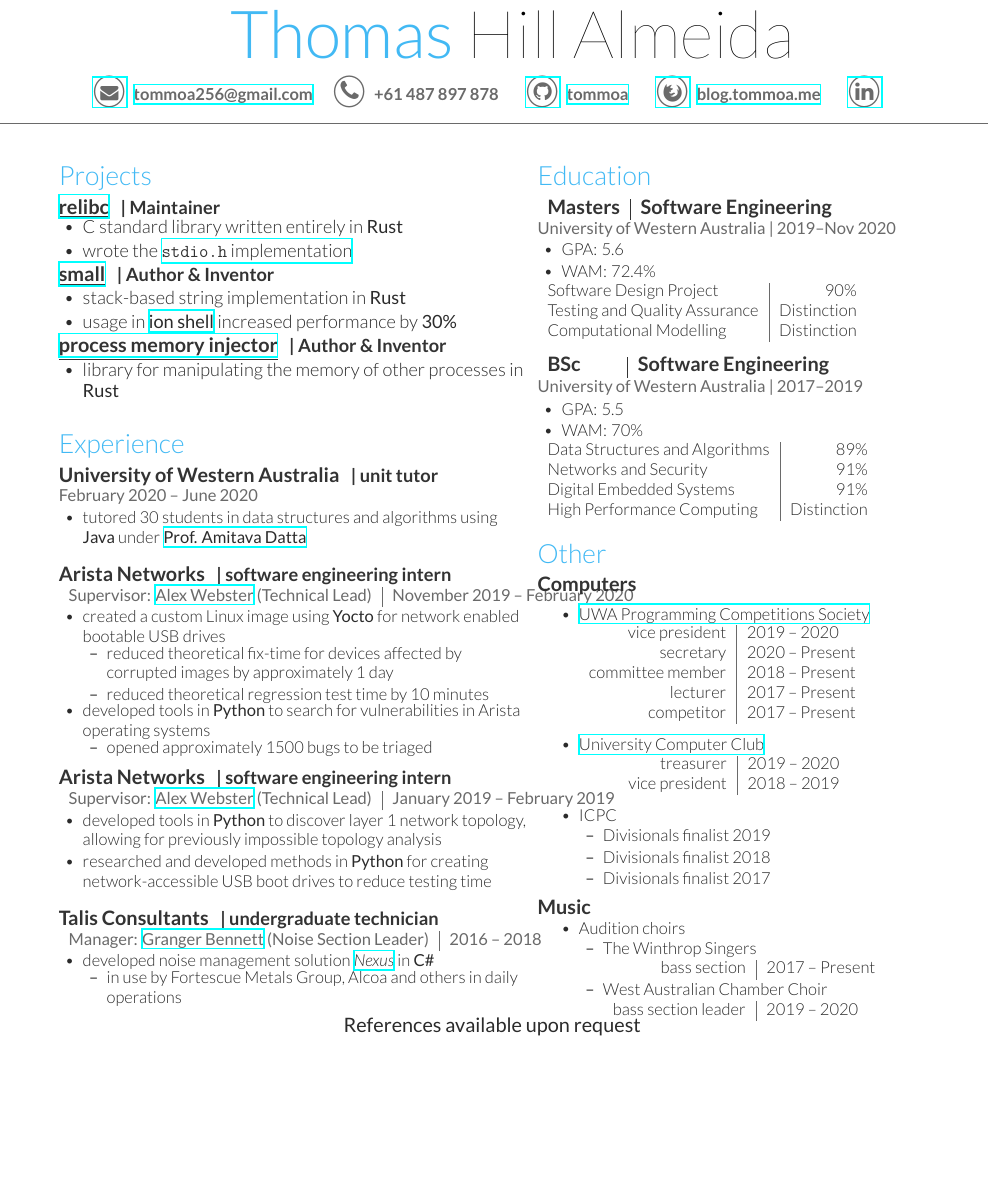
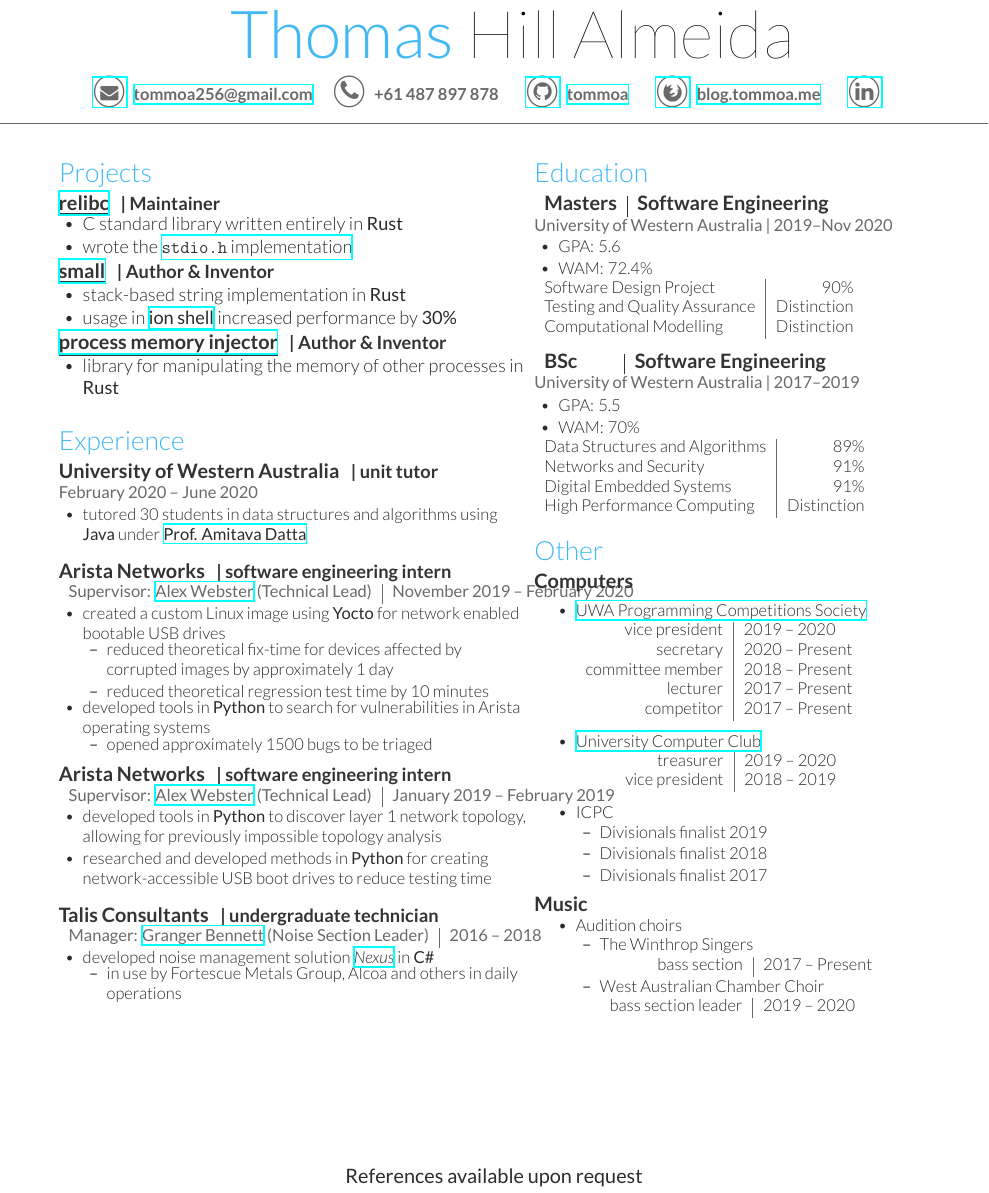
Before and after one commit to Tommoa/cv, a LaTeX document (main.tex): part of the page, cut so that both start at the same text, the shorter picture padded with empty space. Compiled offline with XeLaTeX.

Commit message:
Move 'references available' to middle of bottom whitespace

```diff
--- a/main.tex
+++ b/main.tex
@@ -226,7 +226,10 @@
 % References
 %------------------------------------------------
 \end{minipage} % The end of the right column
-\centering\large{\textbf{References available upon request}}
+\vspace*{\fill}
+\begin{center}
+    \large{\textbf{References available upon request}}
+\end{center}
 \vspace*{\fill}
 
 \end{document}
```
